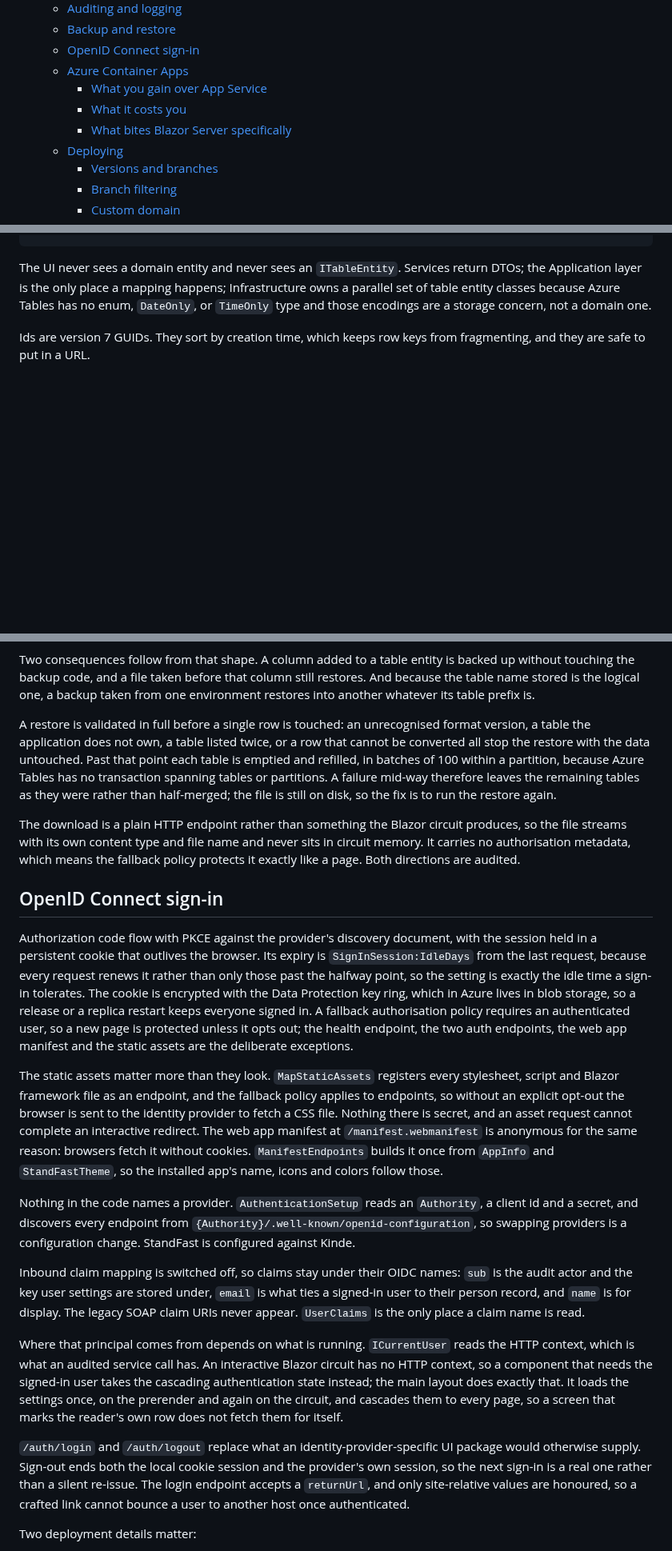
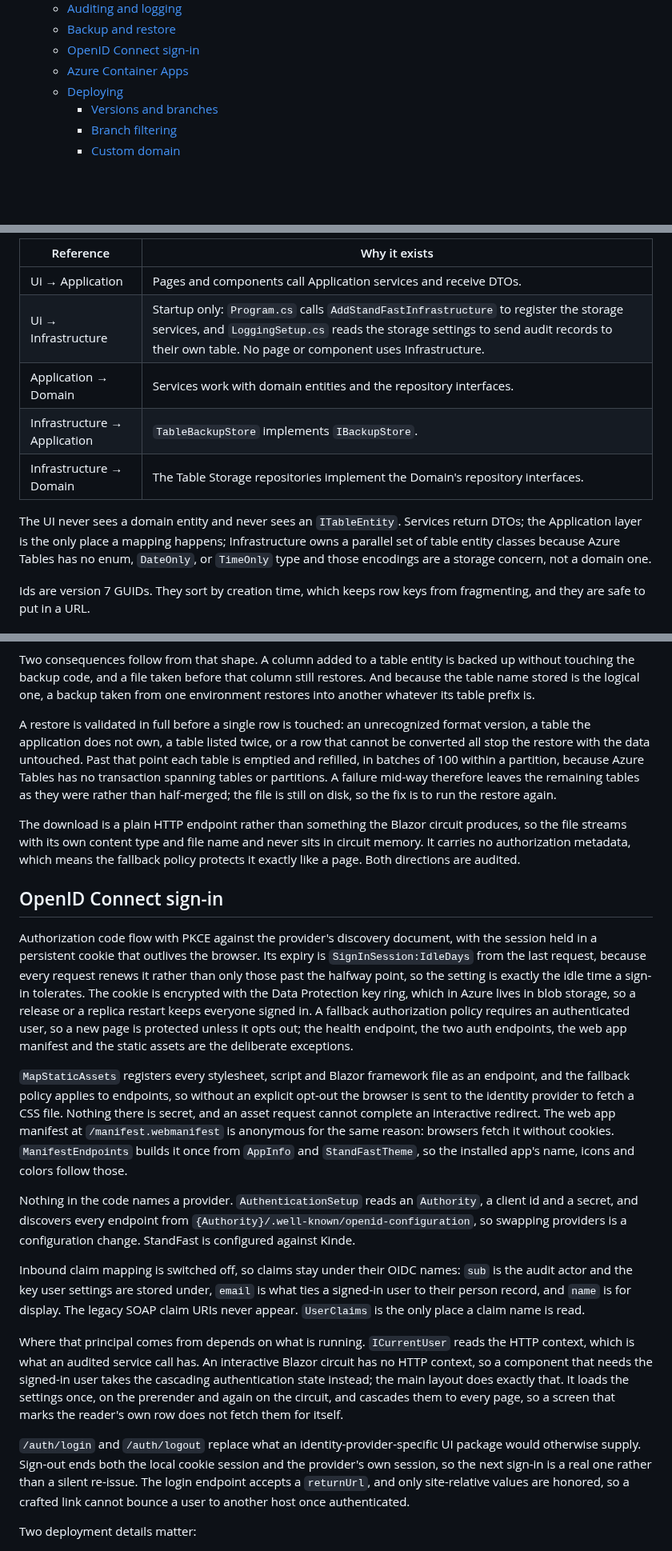
Before and after one commit to geekfog/StandFast, a Markdown page: README.md, 3 parts joined by grey strips. Shown at 80% size. Drawn GitHub-style; blank space fills up the shorter version.

Commit message:
Update documentation with mermaid diagram and cleanup spellings and chatter.

````diff
--- a/README.md
+++ b/README.md
@@ -28,9 +41,6 @@ It runs as a single Blazor Server container in Azure Container Apps, signs in th
   - [Backup and restore](#backup-and-restore)
   - [OpenID Connect sign-in](#openid-connect-sign-in)
   - [Azure Container Apps](#azure-container-apps)
-    - [What you gain over App Service](#what-you-gain-over-app-service)
-    - [What it costs you](#what-it-costs-you)
-    - [What bites Blazor Server specifically](#what-bites-blazor-server-specifically)
   - [Deploying](#deploying)
     - [Versions and branches](#versions-and-branches)
     - [Branch filtering](#branch-filtering)
@@ -317,4 +310,12 @@ Each layer depends only on the one below it. Compile-time dependencies point inw
 ```
+
+| Reference | Why it exists |
+| --------- | ------------- |
+| Ui → Application | Pages and components call Application services and receive DTOs. |
+| Ui → Infrastructure | Startup only: `Program.cs` calls `AddStandFastInfrastructure` to register the storage services, and `LoggingSetup.cs` reads the storage settings to send audit records to their own table. No page or component uses Infrastructure. |
+| Application → Domain | Services work with domain entities and the repository interfaces. |
+| Infrastructure → Application | `TableBackupStore` implements `IBackupStore`. |
+| Infrastructure → Domain | The Table Storage repositories implement the Domain's repository interfaces. |
 
 The UI never sees a domain entity and never sees an `ITableEntity`. Services return DTOs; the Application layer is the only place a mapping happens; Infrastructure owns a parallel set of table entity classes because Azure Tables has no enum, `DateOnly`, or `TimeOnly` type and those encodings are a storage concern, not a domain one.
 
@@ -445,15 +445,15 @@ The file carries rows as columns rather than as typed entities, with each value
 
 Two consequences follow from that shape. A column added to a table entity is backed up without touching the backup code, and a file taken before that column still restores. And because the table name stored is the logical one, a backup taken from one environment restores into another whatever its table prefix is.
 
-A restore is validated in full before a single row is touched: an unrecognised format version, a table the application does not own, a table listed twice, or a row that cannot be converted all stop the restore with the data untouched. Past that point each table is emptied and refilled, in batches of 100 within a partition, because Azure Tables has no transaction spanning tables or partitions. A failure mid-way therefore leaves the remaining tables as they were rather than half-merged; the file is still on disk, so the fix is to run the restore again.
+A restore is validated in full before a single row is touched: an unrecognized format version, a table the application does not own, a table listed twice, or a row that cannot be converted all stop the restore with the data untouched. Past that point each table is emptied and refilled, in batches of 100 within a partition, because Azure Tables has no transaction spanning tables or partitions. A failure mid-way therefore leaves the remaining tables as they were rather than half-merged; the file is still on disk, so the fix is to run the restore again.
 
-The download is a plain HTTP endpoint rather than something the Blazor circuit produces, so the file streams with its own content type and file name and never sits in circuit memory. It carries no authorisation metadata, which means the fallback policy protects it exactly like a page. Both directions are audited.
+The download is a plain HTTP endpoint rather than something the Blazor circuit produces, so the file streams with its own content type and file name and never sits in circuit memory. It carries no authorization metadata, which means the fallback policy protects it exactly like a page. Both directions are audited.
 
 ## OpenID Connect sign-in
 
-Authorization code flow with PKCE against the provider's discovery document, with the session held in a persistent cookie that outlives the browser. Its expiry is `SignInSession:IdleDays` from the last request, because every request renews it rather than only those past the halfway point, so the setting is exactly the idle time a sign-in tolerates. The cookie is encrypted with the Data Protection key ring, which in Azure lives in blob storage, so a release or a replica restart keeps everyone signed in. A fallback authorisation policy requires an authenticated user, so a new page is protected unless it opts out; the health endpoint, the two auth endpoints, the web app manifest and the static assets are the deliberate exceptions.
+Authorization code flow with PKCE against the provider's discovery document, with the session held in a persistent cookie that outlives the browser. Its expiry is `SignInSession:IdleDays` from the last request, because every request renews it rather than only those past the halfway point, so the setting is exactly the idle time a sign-in tolerates. The cookie is encrypted with the Data Protection key ring, which in Azure lives in blob storage, so a release or a replica restart keeps everyone signed in. A fallback authorization policy requires an authenticated user, so a new page is protected unless it opts out; the health endpoint, the two auth endpoints, the web app manifest and the static assets are the deliberate exceptions.
 
-The static assets matter more than they look. `MapStaticAssets` registers every stylesheet, script and Blazor framework file as an endpoint, and the fallback policy applies to endpoints, so without an explicit opt-out the browser is sent to the identity provider to fetch a CSS file. Nothing there is secret, and an asset request cannot complete an interactive redirect. The web app manifest at `/manifest.webmanifest` is anonymous for the same reason: browsers fetch it without cookies. `ManifestEndpoints` builds it once from `AppInfo` and `StandFastTheme`, so the installed app's name, icons and colors follow those.
+`MapStaticAssets` registers every stylesheet, script and Blazor framework file as an endpoint, and the fallback policy applies to endpoints, so without an explicit opt-out the browser is sent to the identity provider to fetch a CSS file. Nothing there is secret, and an asset request cannot complete an interactive redirect. The web app manifest at `/manifest.webmanifest` is anonymous for the same reason: browsers fetch it without cookies. `ManifestEndpoints` builds it once from `AppInfo` and `StandFastTheme`, so the installed app's name, icons and colors follow those.
 
 Nothing in the code names a provider. `AuthenticationSetup` reads an `Authority`, a client id and a secret, and discovers every endpoint from `{Authority}/.well-known/openid-configuration`, so swapping providers is a configuration change. StandFast is configured against Kinde.
 
@@ -461,7 +461,7 @@ Inbound claim mapping is switched off, so claims stay under their OIDC names: `s
 
 Where that principal comes from depends on what is running. `ICurrentUser` reads the HTTP context, which is what an audited service call has. An interactive Blazor circuit has no HTTP context, so a component that needs the signed-in user takes the cascading authentication state instead; the main layout does exactly that. It loads the settings once, on the prerender and again on the circuit, and cascades them to every page, so a screen that marks the reader's own row does not fetch them for itself.
 
-`/auth/login` and `/auth/logout` replace what an identity-provider-specific UI package would otherwise supply. Sign-out ends both the local cookie session and the provider's own session, so the next sign-in is a real one rather than a silent re-issue. The login endpoint accepts a `returnUrl`, and only site-relative values are honoured, so a crafted link cannot bounce a user to another host once authenticated.
+`/auth/login` and `/auth/logout` replace what an identity-provider-specific UI package would otherwise supply. Sign-out ends both the local cookie session and the provider's own session, so the next sign-in is a real one rather than a silent re-issue. The login endpoint accepts a `returnUrl`, and only site-relative values are honored, so a crafted link cannot bounce a user to another host once authenticated.
 
 Two deployment details matter:
 
````
Also changed, not shown: other parts of README.md (+50 -79 lines), .readme/screen-001.png (added).
